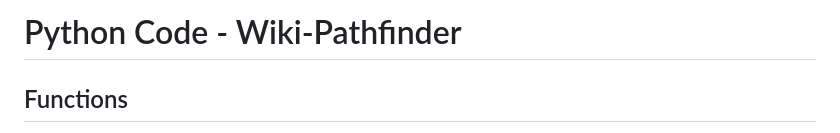
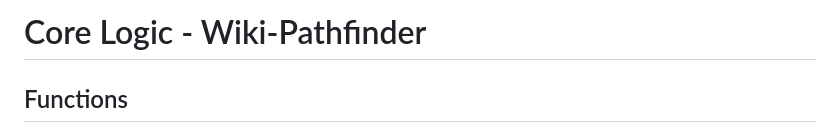
Before and after one commit to dhysun/wikipedia, a Markdown page: docs/Core Logic.md, the part around the change. Rendered like a GitHub page.

Commit message:
Revised documentation

```diff
--- a/docs/Core Logic.md
+++ b/docs/Core Logic.md
@@ -1,4 +1,4 @@
-# Python Code - Wiki-Pathfinder
+# Core Logic - Wiki-Pathfinder
 
 ## Functions
 
```
